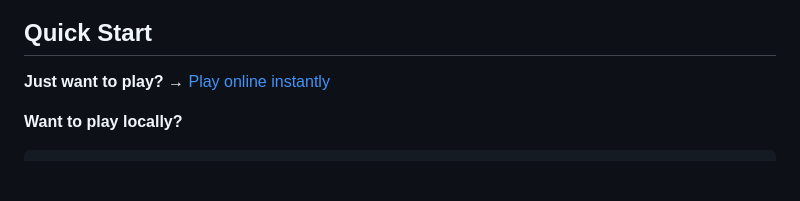
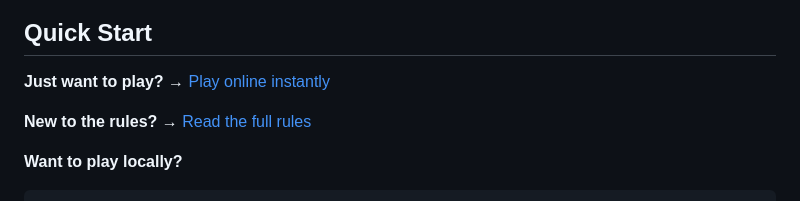
Before and after one commit to robert-rjm/Black-Out-Jack, a Markdown page: README.md, the part around the change. Drawn GitHub-style; blank space fills up the shorter version.

Commit message:
Update README.md
docs: add link to rules under Quick Start

````diff
--- a/README.md
+++ b/README.md
@@ -24,6 +24,8 @@
 ## Quick Start
 
 **Just want to play?** → [Play online instantly](https://black-out-jack.onrender.com)
+
+**New to the rules?** → [Read the full rules](docs/Rules.md)
 
 **Want to play locally?**
 ```bash
````
